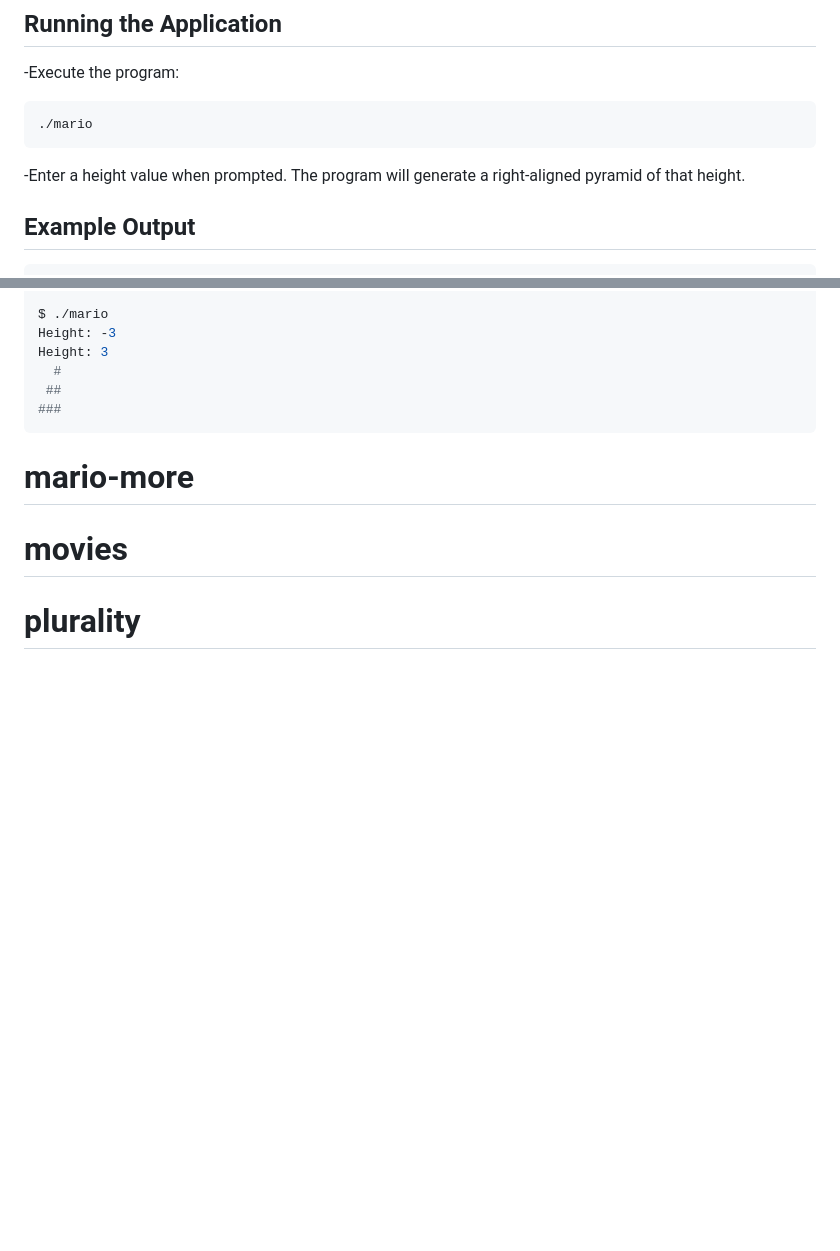
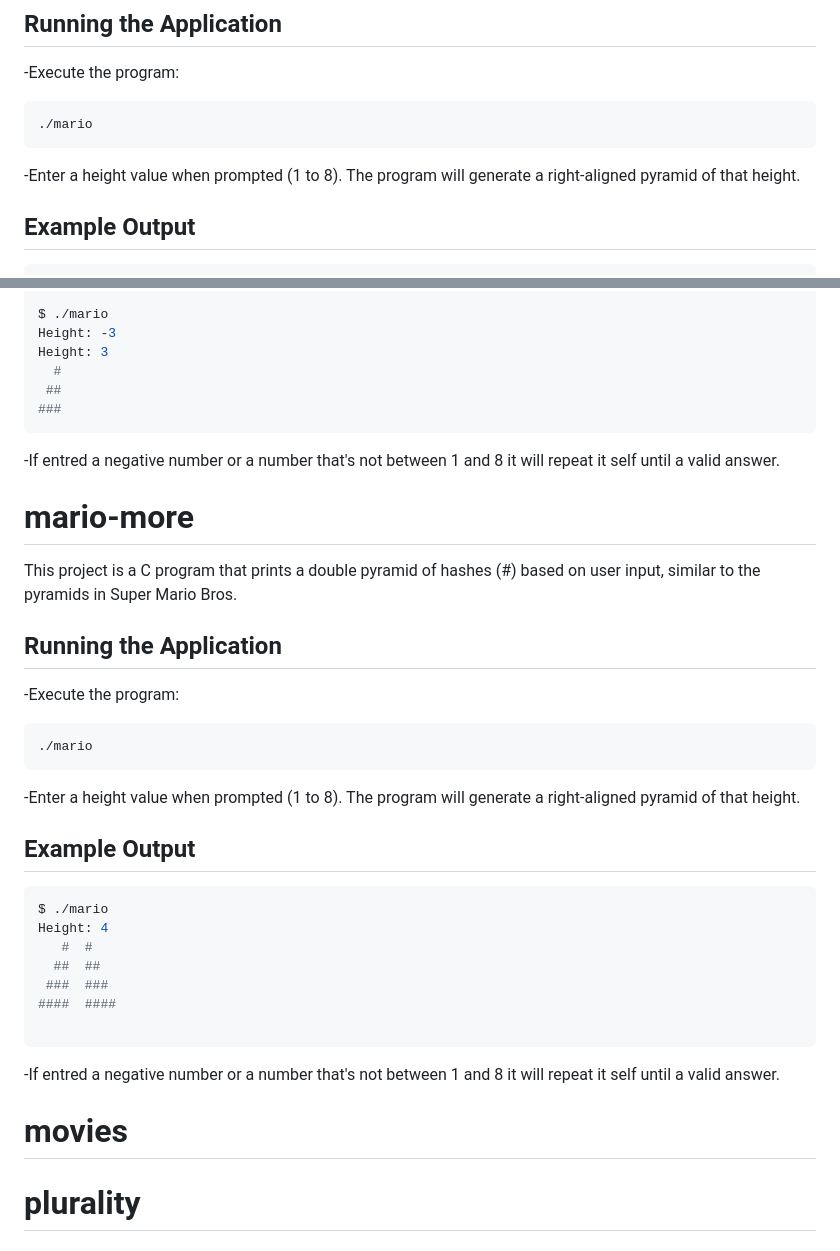
Before and after one commit to jujuedua/CS50-projects, a Markdown page: README.md, 2 parts joined by grey strips. GitHub-like rendering; blank space fills up the shorter version.

````diff
--- a/README.md
+++ b/README.md
@@ -350,7 +350,7 @@ This project is a simple C program that prints a right-aligned pyramid of hashes
 ./mario
    ```
 
--Enter a height value when prompted. The program will generate a right-aligned pyramid of that height.
+-Enter a height value when prompted (1 to 8). The program will generate a right-aligned pyramid of that height.
 
 ## Example Output
 
@@ -373,8 +373,34 @@ Height: 3
     ##
 ###
    ```
+-If entred a negative number or a number that's not between 1 and 8 it will repeat it self until a valid answer.
 
 # **mario-more**
+
+This project is a C program that prints a double pyramid of hashes (#) based on user input, similar to the pyramids in Super Mario Bros.
+
+## Running the Application
+
+-Execute the program:
+
+   ```bash
+./mario
+   ```
+
+-Enter a height value when prompted (1 to 8). The program will generate a right-aligned pyramid of that height.
+
+## Example Output
+
+   ```bash
+$ ./mario
+Height: 4
+      #  #
+     ##  ##
+    ###  ###
+####  ####
+
+   ```
+-If entred a negative number or a number that's not between 1 and 8 it will repeat it self until a valid answer.
 
 # **movies**
 
````
